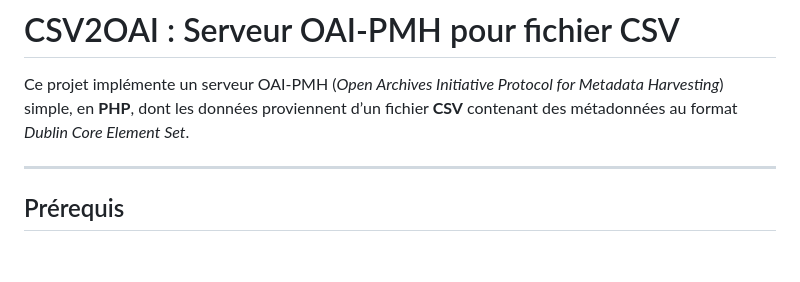
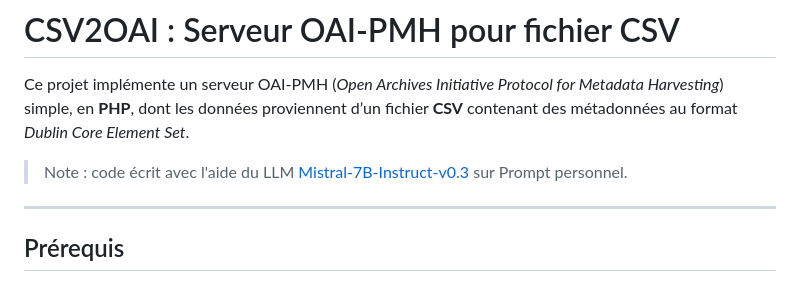
Before and after one commit to spouyllau/csv2oai, a Markdown page: README.md, the part around the change. Rendered like a GitHub page; blank space fills up the shorter version.

Commit message:
Mise à jour du README.md

```diff
--- a/README.md
+++ b/README.md
@@ -1,6 +1,8 @@
 # CSV2OAI : Serveur OAI-PMH pour fichier CSV
 
 Ce projet implémente un serveur OAI-PMH (_Open Archives Initiative Protocol for Metadata Harvesting_) simple, en **PHP**, dont les données proviennent d’un fichier **CSV** contenant des métadonnées au format _Dublin Core Element Set_.
+
+> Note : code écrit avec l'aide du LLM [Mistral-7B-Instruct-v0.3](https://huggingface.co/mistralai/Mistral-7B-Instruct-v0.3) sur Prompt personnel.
 
 ---
 
```
